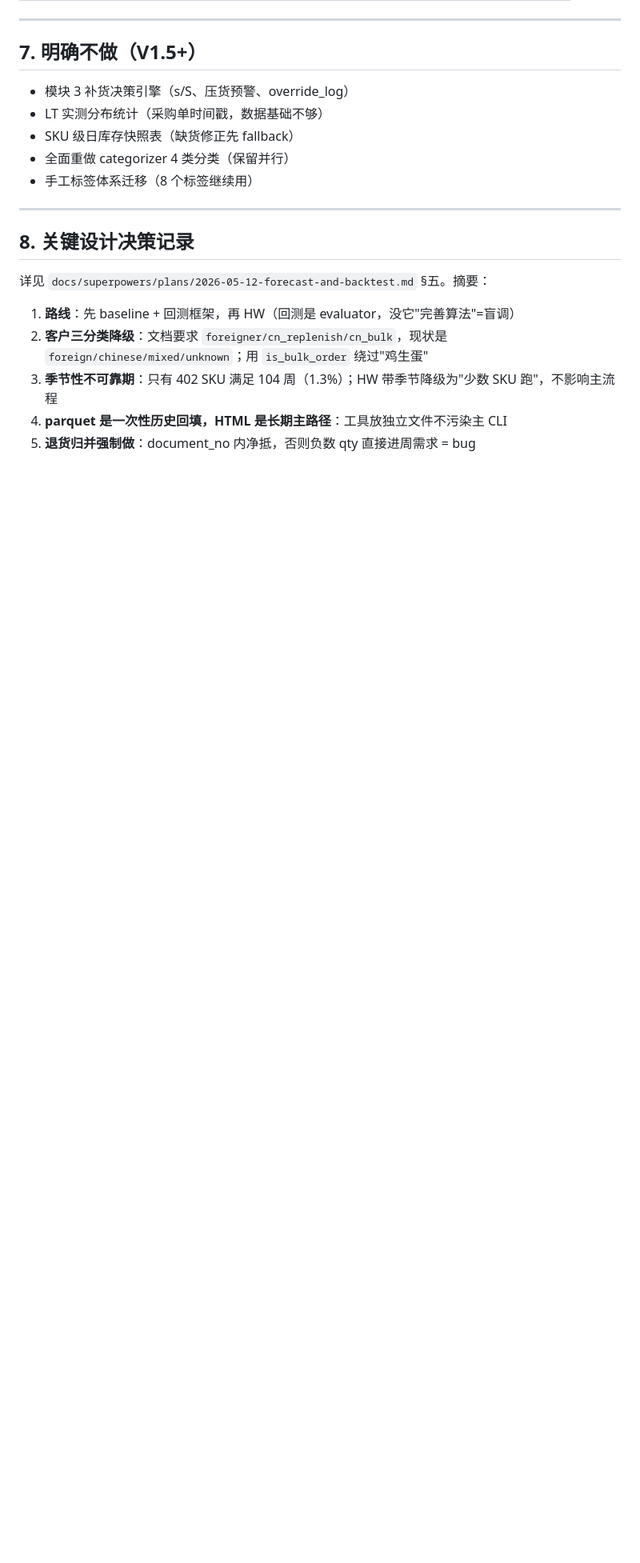
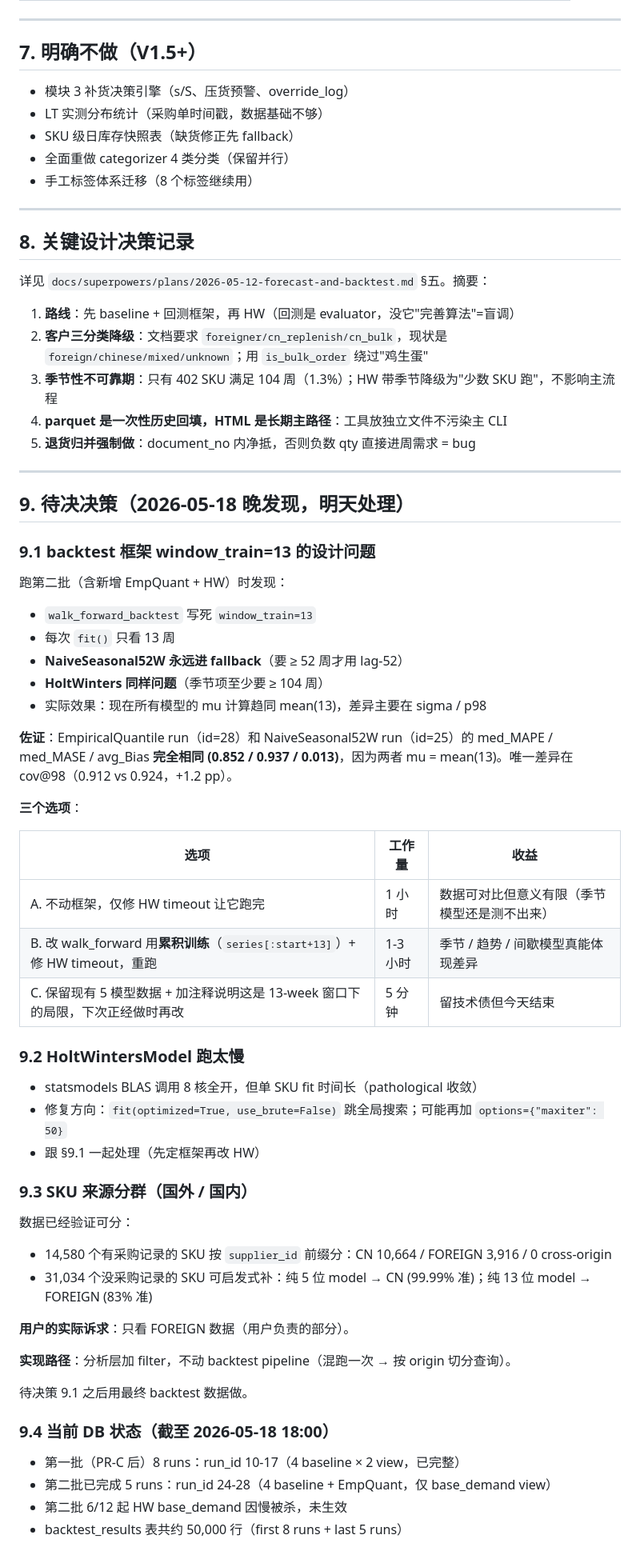
Before and after one commit to jxwu1/label-sync, a Markdown page: docs/data-analytics-overview.md, the part around the change. Shown at 80% size. Rendered like a GitHub page; blank space fills up the shorter version.

Commit message:
docs(analytics): 加 §9 待决决策（2026-05-18 晚 EOD 状态）
发现 walk_forward window_train=13 的设计问题:
NaiveSeasonal52W / HW 都进 fallback, 不能真正体现季节模型差异。
EmpQuant 和 NaiveSeasonal52W 的 MAPE/MASE/Bias 完全相同 (0.852/0.937/0.013)
就是这个 bug 的佐证。

§9 列了三个修复选项 + HW 慢的修复方向 + SKU 来源分群方案 +
当前 DB run_id 实际状态。明天来看根据决策再动手。

Co-Authored-By: Claude Opus 4.7 (1M context) <noreply@anthropic.com>

```diff
--- a/docs/data-analytics-overview.md
+++ b/docs/data-analytics-overview.md
@@ -328,3 +328,53 @@ mu clip 到 ≥ 0（业务量非负）。
 3. **季节性不可靠期**：只有 402 SKU 满足 104 周（1.3%）；HW 带季节降级为"少数 SKU 跑"，不影响主流程
 4. **parquet 是一次性历史回填，HTML 是长期主路径**：工具放独立文件不污染主 CLI
 5. **退货归并强制做**：document_no 内净抵，否则负数 qty 直接进周需求 = bug
+
+---
+
+## 9. 待决决策（2026-05-18 晚发现，明天处理）
+
+### 9.1 backtest 框架 window_train=13 的设计问题
+
+跑第二批（含新增 EmpQuant + HW）时发现：
+
+- `walk_forward_backtest` 写死 `window_train=13`
+- 每次 `fit()` 只看 13 周
+- **NaiveSeasonal52W 永远进 fallback**（要 ≥ 52 周才用 lag-52）
+- **HoltWinters 同样问题**（季节项至少要 ≥ 104 周）
+- 实际效果：现在所有模型的 mu 计算趋同 mean(13)，差异主要在 sigma / p98
+
+**佐证**：EmpiricalQuantile run（id=28）和 NaiveSeasonal52W run（id=25）的 med_MAPE / med_MASE / avg_Bias **完全相同 (0.852 / 0.937 / 0.013)**，因为两者 mu = mean(13)。唯一差异在 cov@98（0.912 vs 0.924，+1.2 pp）。
+
+**三个选项**：
+
+| 选项 | 工作量 | 收益 |
+|---|---|---|
+| A. 不动框架，仅修 HW timeout 让它跑完 | 1 小时 | 数据可对比但意义有限（季节模型还是测不出来） |
+| B. 改 walk_forward 用**累积训练**（`series[:start+13]`）+ 修 HW timeout，重跑 | 1-3 小时 | 季节 / 趋势 / 间歇模型真能体现差异 |
+| C. 保留现有 5 模型数据 + 加注释说明这是 13-week 窗口下的局限，下次正经做时再改 | 5 分钟 | 留技术债但今天结束 |
+
+### 9.2 HoltWintersModel 跑太慢
+
+- statsmodels BLAS 调用 8 核全开，但单 SKU fit 时间长（pathological 收敛）
+- 修复方向：`fit(optimized=True, use_brute=False)` 跳全局搜索；可能再加 `options={"maxiter": 50}`
+- 跟 §9.1 一起处理（先定框架再改 HW）
+
+### 9.3 SKU 来源分群（国外 / 国内）
+
+数据已经验证可分：
+
+- 14,580 个有采购记录的 SKU 按 `supplier_id` 前缀分：CN 10,664 / FOREIGN 3,916 / 0 cross-origin
+- 31,034 个没采购记录的 SKU 可启发式补：纯 5 位 model → CN (99.99% 准)；纯 13 位 model → FOREIGN (83% 准)
+
+**用户的实际诉求**：只看 FOREIGN 数据（用户负责的部分）。
+
+**实现路径**：分析层加 filter，不动 backtest pipeline（混跑一次 → 按 origin 切分查询）。
+
+待决策 9.1 之后用最终 backtest 数据做。
+
+### 9.4 当前 DB 状态（截至 2026-05-18 18:00）
+
+- 第一批（PR-C 后）8 runs：run_id 10-17（4 baseline × 2 view，已完整）
+- 第二批已完成 5 runs：run_id 24-28（4 baseline + EmpQuant，仅 base_demand view）
+- 第二批 6/12 起 HW base_demand 因慢被杀，未生效
+- backtest_results 表共约 50,000 行（first 8 runs + last 5 runs）
```
